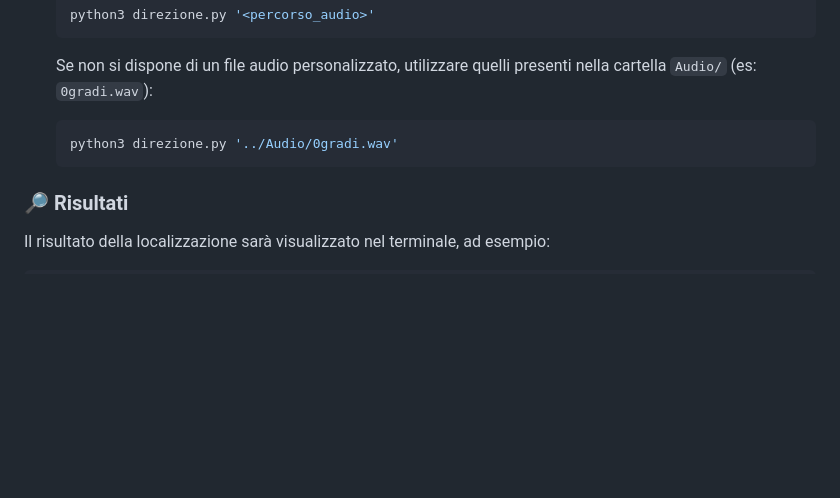
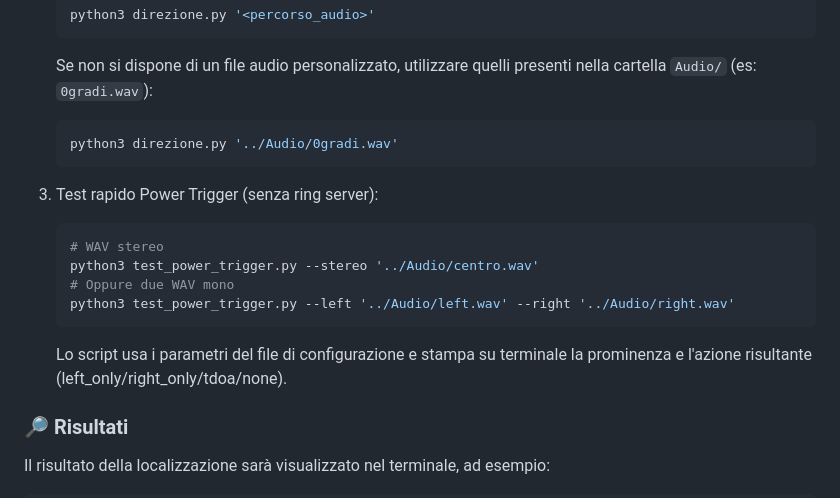
Before and after one commit to Bxster/Prova_Delfi, a Markdown page: README.md, the part around one of its changes. Drawn GitHub-style; blank space fills up the shorter version.

````diff
--- a/README.md
+++ b/README.md
@@ -191,6 +190,16 @@ Sono disponibili diversi test per verificare il corretto funzionamento del modul
    python3 direzione.py '../Audio/0gradi.wav'
    ```
 
+3. Test rapido Power Trigger (senza ring server):
+   ```bash
+   # WAV stereo
+   python3 test_power_trigger.py --stereo '../Audio/centro.wav'
+   # Oppure due WAV mono
+   python3 test_power_trigger.py --left '../Audio/left.wav' --right '../Audio/right.wav'
+   ```
+   Lo script usa i parametri del file di configurazione e stampa su terminale
+   la prominenza e l'azione risultante (left_only/right_only/tdoa/none).
+
 ### :mag_right: Risultati
 
 Il risultato della localizzazione sarà visualizzato nel terminale, ad esempio:
````
Also changed, not shown: other parts of README.md (+43 -3 lines).
